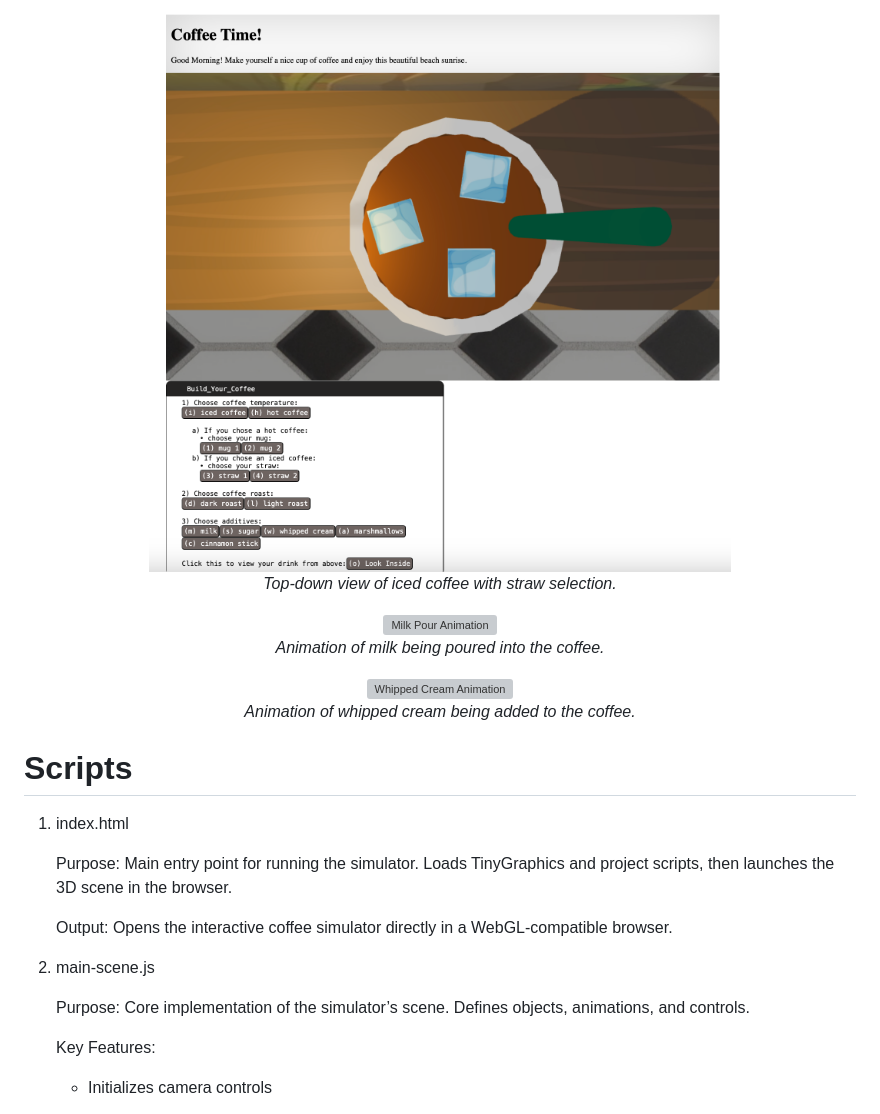
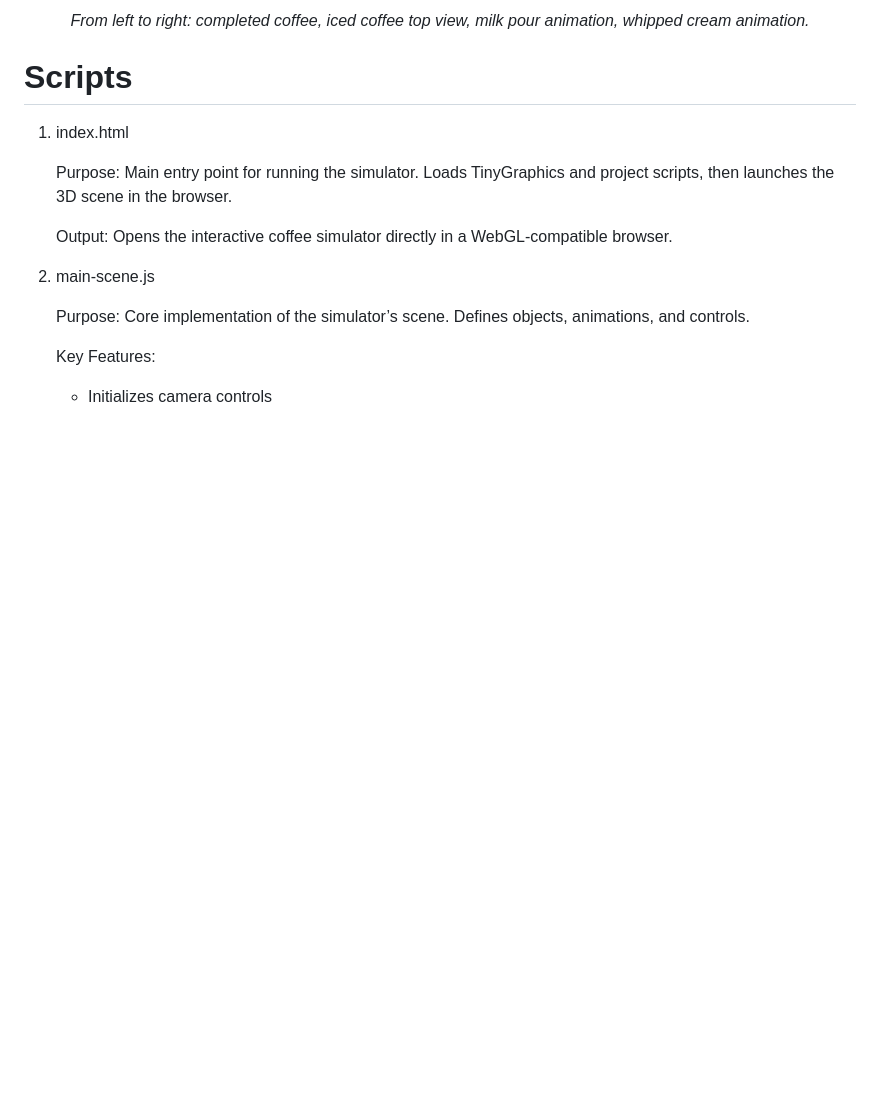
Before and after one commit to mallorykenfield/Coffee-Time-Interactive-Animation, a Markdown page: README.md, the part around the change printed below. Rendered like a GitHub page; blank space fills up the shorter version; grey boxes are pictures that could not be loaded.

```diff
--- a/README.md
+++ b/README.md
@@ -32,21 +33,7 @@ This repository contains the source code for an interactive 3D coffee simulator
 </p>
 
 <p align="center">
-  <img src="Previews/iced_coffee_top_view.png" alt="Iced Coffee Top View" width="600"/>
-  <br>
-  <em>Top-down view of iced coffee with straw selection.</em>
-</p>
-
-<p align="center">
-  <img src="Previews/milk_pour_animation.png" alt="Milk Pour Animation" width="600"/>
-  <br>
-  <em>Animation of milk being poured into the coffee.</em>
-</p>
-
-<p align="center">
-  <img src="Previews/whipped_cream_animation.png" alt="Whipped Cream Animation" width="600"/>
-  <br>
-  <em>Animation of whipped cream being added to the coffee.</em>
+  <em>From left to right: completed coffee, iced coffee top view, milk pour animation, whipped cream animation.</em>
 </p>
 
 # Scripts
```
Also changed, not shown: other parts of README.md (+4 -3 lines).
